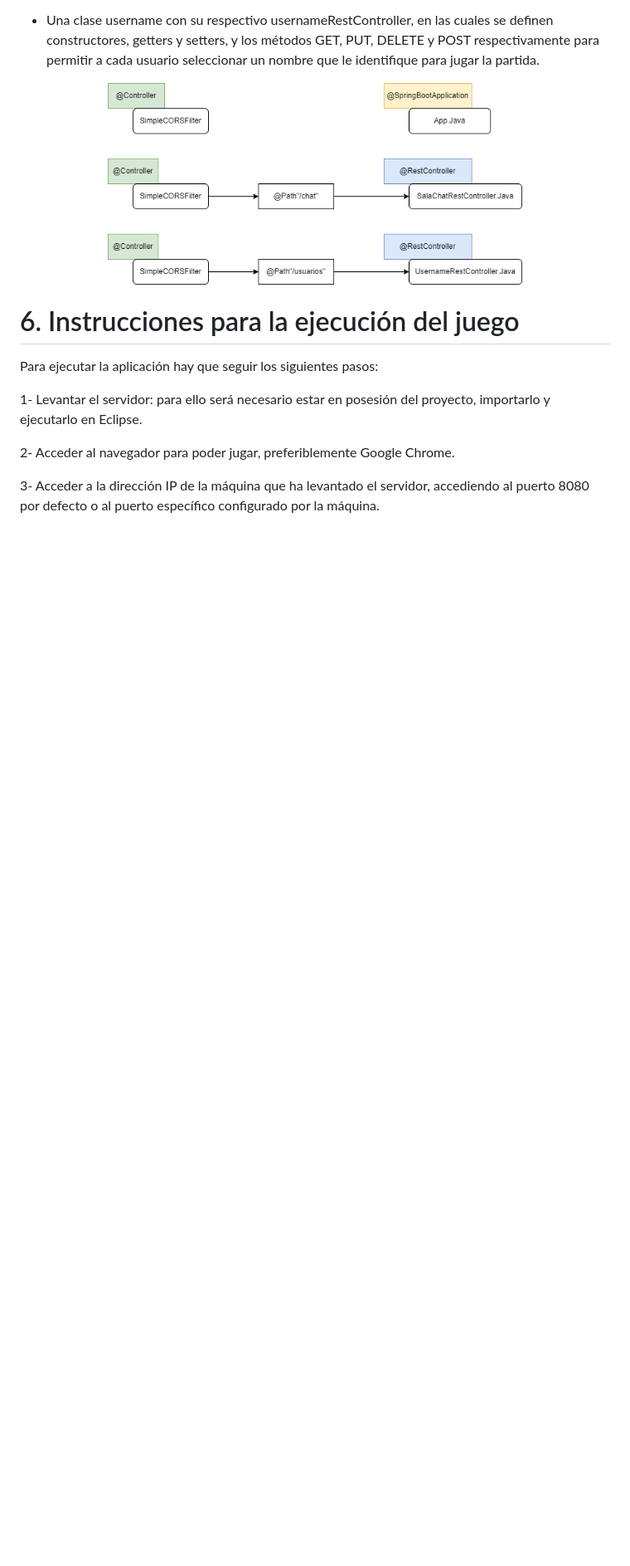
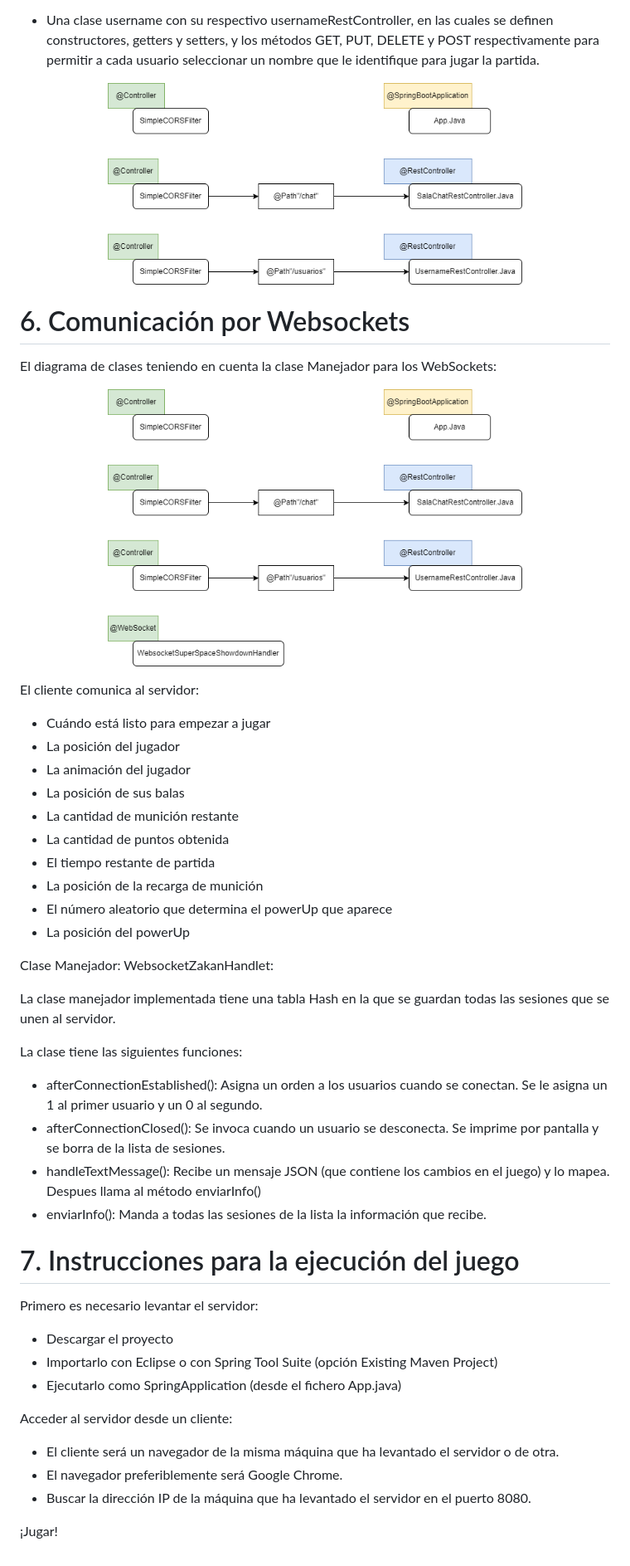
Before and after one commit to ivanperez-c/Super-Space-Showdown, a Markdown page: README.md, the part around one of its changes. Shown at 83% size. GitHub-like rendering; blank space fills up the shorter version.

```diff
--- a/README.md
+++ b/README.md
@@ -322,11 +323,46 @@ La API contiene:
 </p>
 
 
-# 6. Instrucciones para la ejecución del juego
-Para ejecutar la aplicación hay que seguir los siguientes pasos:
+# 6. Comunicación por Websockets
+El diagrama de clases teniendo en cuenta la clase Manejador para los WebSockets:
 
-1- Levantar el servidor: para ello será necesario estar en posesión del proyecto, importarlo y ejecutarlo en Eclipse.
+<p align="center">
+  <img src="https://github.com/ivanperez-c/Super-Space-Showdown/blob/main/Imagenes%20GDD/api2.png" alt="JuveR" width="500px">
+</p>
 
-2- Acceder al navegador para poder jugar, preferiblemente Google Chrome.
+El cliente comunica al servidor:
 
-3- Acceder a la dirección IP de la máquina que ha levantado el servidor, accediendo al puerto 8080 por defecto o al puerto específico configurado por la máquina.
+- Cuándo está listo para empezar a jugar
+- La posición del jugador
+- La animación del jugador
+- La posición de sus balas
+- La cantidad de munición restante
+- La cantidad de puntos obtenida
+- El tiempo restante de partida
+- La posición de la recarga de munición
+- El número aleatorio que determina el powerUp que aparece
+- La posición del powerUp
+
+Clase Manejador: WebsocketZakanHandlet:
+
+La clase manejador implementada tiene una tabla Hash en la que se guardan todas las sesiones que se unen al servidor.
+
+La clase tiene las siguientes funciones:
+
+- afterConnectionEstablished(): Asigna un orden a los usuarios cuando se conectan. Se le asigna un 1 al primer usuario y un 0 al segundo.
+- afterConnectionClosed(): Se invoca cuando un usuario se desconecta. Se imprime por pantalla y se borra de la lista de sesiones.
+- handleTextMessage(): Recibe un mensaje JSON (que contiene los cambios en el juego) y lo mapea. Despues llama al método enviarInfo()
+- enviarInfo(): Manda a todas las sesiones de la lista la información que recibe.
+
+# 7. Instrucciones para la ejecución del juego
+Primero es necesario levantar el servidor:
+- Descargar el proyecto
+- Importarlo con Eclipse o con Spring Tool Suite (opción Existing Maven Project)
+- Ejecutarlo como SpringApplication (desde el fichero App.java)
+
+Acceder al servidor desde un cliente:
+- El cliente será un navegador de la misma máquina que ha levantado el servidor o de otra.
+- El navegador preferiblemente será Google Chrome.
+- Buscar la dirección IP de la máquina que ha levantado el servidor en el puerto 8080.
+
+¡Jugar!
```
Also changed, not shown: other parts of README.md (+3 -2 lines).
